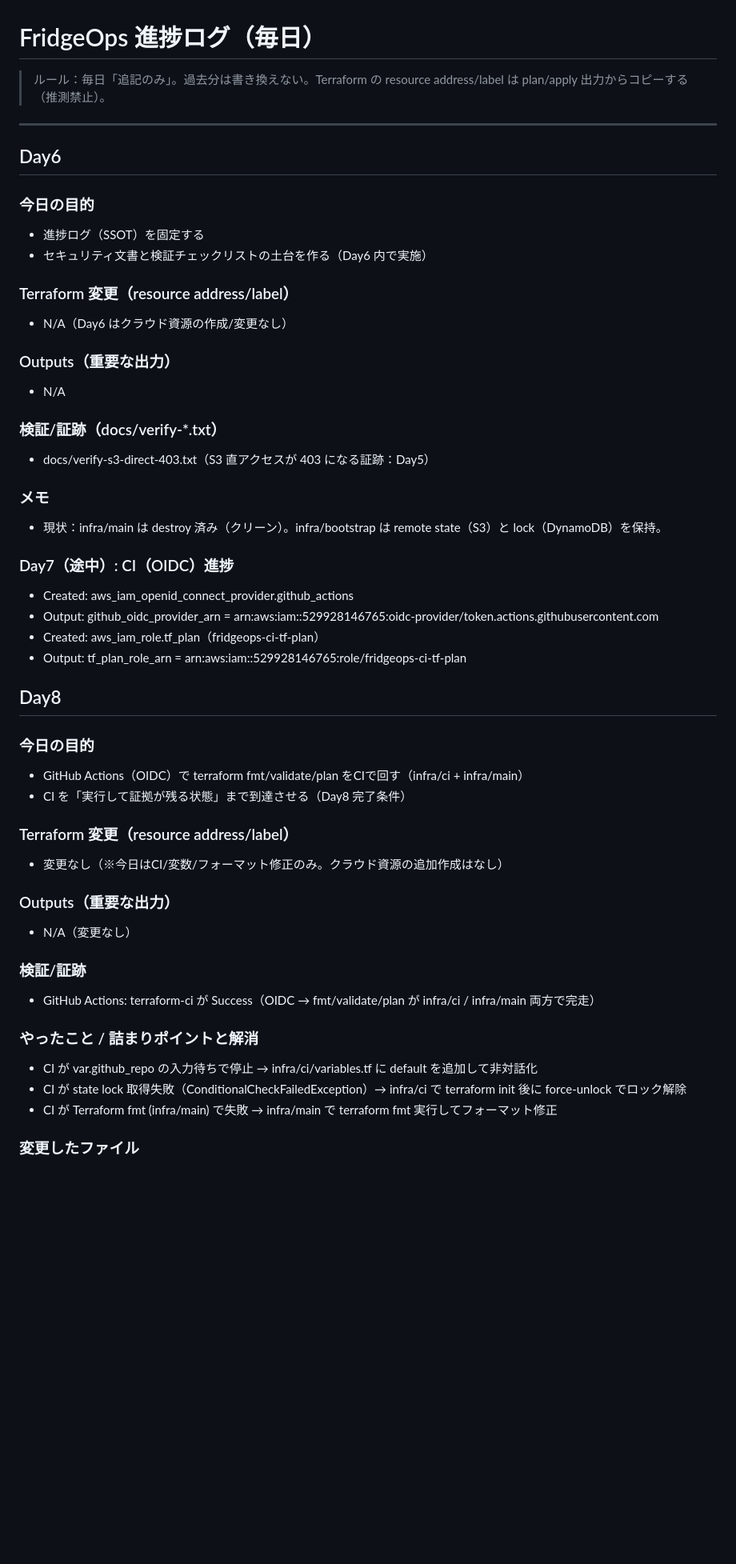
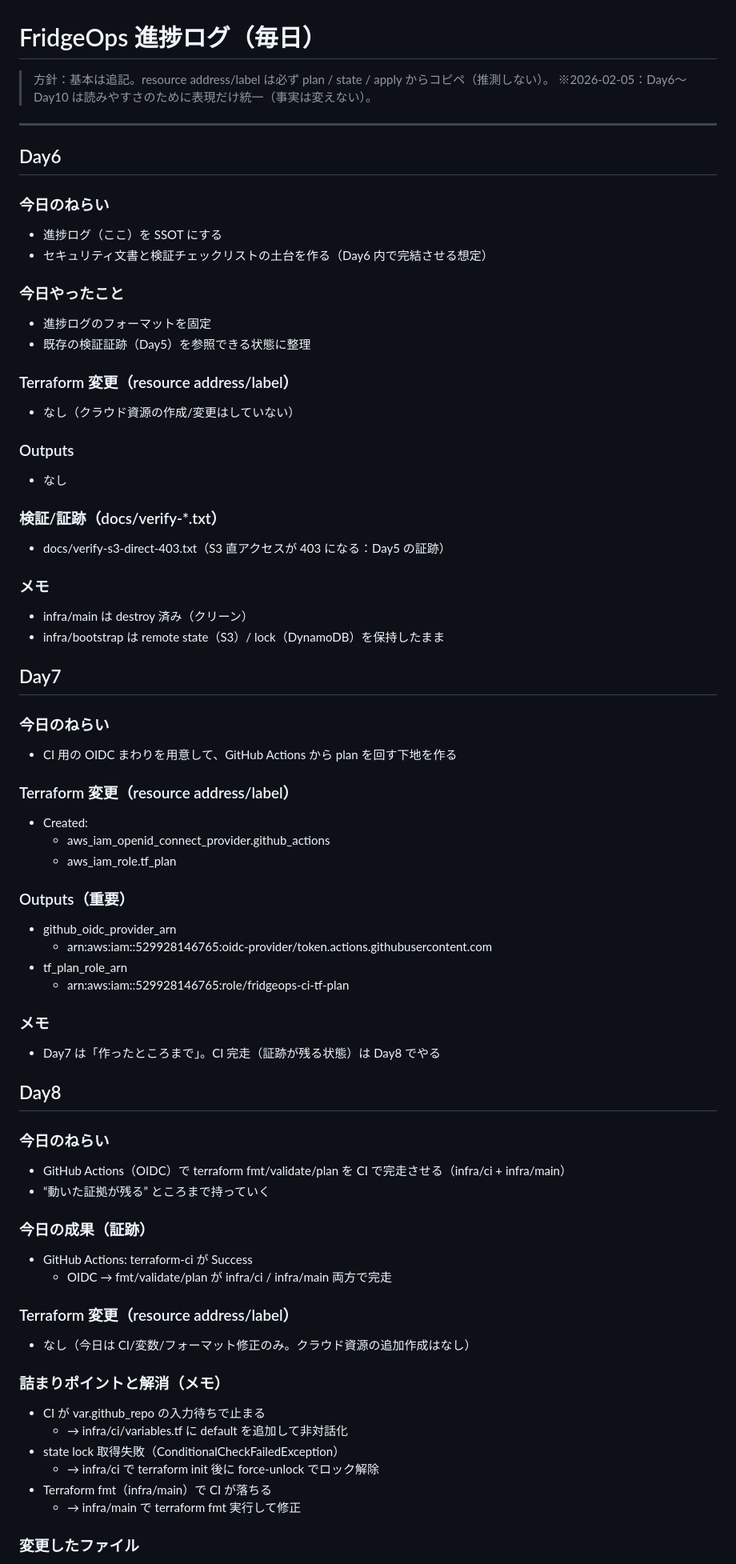
Before and after one commit to InabaTewi-111/FridgeOps, a Markdown page: docs/progress.md, the part around one of its changes. Shown at 80% size. Rendered like a GitHub page; blank space fills up the shorter version.

```diff
--- a/docs/progress.md
+++ b/docs/progress.md
@@ -1,50 +1,71 @@
 # FridgeOps 進捗ログ（毎日）
 
-> ルール：毎日「追記のみ」。過去分は書き換えない。Terraform の resource address/label は plan/apply 出力からコピーする（推測禁止）。
+> 方針：基本は追記。resource address/label は必ず plan / state / apply からコピペ（推測しない）。
+> ※2026-02-05：Day6〜Day10 は読みやすさのために表現だけ統一（事実は変えない）。
 
 ---
 
 ## Day6
-### 今日の目的
-- 進捗ログ（SSOT）を固定する
-- セキュリティ文書と検証チェックリストの土台を作る（Day6 内で実施）
+### 今日のねらい
+- 進捗ログ（ここ）を SSOT にする
+- セキュリティ文書と検証チェックリストの土台を作る（Day6 内で完結させる想定）
+
+### 今日やったこと
+- 進捗ログのフォーマットを固定
+- 既存の検証証跡（Day5）を参照できる状態に整理
 
 ### Terraform 変更（resource address/label）
-- N/A（Day6 はクラウド資源の作成/変更なし）
+- なし（クラウド資源の作成/変更はしていない）
 
-### Outputs（重要な出力）
-- N/A
+### Outputs
+- なし
 
 ### 検証/証跡（docs/verify-*.txt）
-- docs/verify-s3-direct-403.txt（S3 直アクセスが 403 になる証跡：Day5）
+- docs/verify-s3-direct-403.txt（S3 直アクセスが 403 になる：Day5 の証跡）
 
 ### メモ
-- 現状：infra/main は destroy 済み（クリーン）。infra/bootstrap は remote state（S3）と lock（DynamoDB）を保持。
+- infra/main は destroy 済み（クリーン）
+- infra/bootstrap は remote state（S3）/ lock（DynamoDB）を保持したまま
 
-### Day7（途中）: CI（OIDC）進捗
-- Created: aws_iam_openid_connect_provider.github_actions
-- Output: github_oidc_provider_arn = arn:aws:iam::529928146765:oidc-provider/token.actions.githubusercontent.com
-- Created: aws_iam_role.tf_plan（fridgeops-ci-tf-plan）
-- Output: tf_plan_role_arn = arn:aws:iam::529928146765:role/fridgeops-ci-tf-plan
-## Day8
-### 今日の目的
-- GitHub Actions（OIDC）で terraform fmt/validate/plan をCIで回す（infra/ci + infra/main）
-- CI を「実行して証拠が残る状態」まで到達させる（Day8 完了条件）
+
+## Day7
+### 今日のねらい
+- CI 用の OIDC まわりを用意して、GitHub Actions から plan を回す下地を作る
 
 ### Terraform 変更（resource address/label）
-- 変更なし（※今日はCI/変数/フォーマット修正のみ。クラウド資源の追加作成はなし）
+- Created:
+  - aws_iam_openid_connect_provider.github_actions
+  - aws_iam_role.tf_plan
 
-### Outputs（重要な出力）
-- N/A（変更なし）
+### Outputs（重要）
+- github_oidc_provider_arn
+  - arn:aws:iam::529928146765:oidc-provider/token.actions.githubusercontent.com
+- tf_plan_role_arn
+  - arn:aws:iam::529928146765:role/fridgeops-ci-tf-plan
 
-### 検証/証跡
-- GitHub Actions: terraform-ci が Success（OIDC → fmt/validate/plan が infra/ci / infra/main 両方で完走）
+### メモ
+- Day7 は「作ったところまで」。CI 完走（証跡が残る状態）は Day8 でやる
 
-### やったこと / 詰まりポイントと解消
-- CI が var.github_repo の入力待ちで停止 → infra/ci/variables.tf に default を追加して非対話化
-- CI が state lock 取得失敗（ConditionalCheckFailedException）→ infra/ci で terraform init 後に force-unlock
-でロック解除
-- CI が Terraform fmt (infra/main) で失敗 → infra/main で terraform fmt 実行してフォーマット修正
+
+## Day8
+### 今日のねらい
+- GitHub Actions（OIDC）で terraform fmt/validate/plan を CI で完走させる（infra/ci + infra/main）
+- “動いた証拠が残る” ところまで持っていく
+
+### 今日の成果（証跡）
+- GitHub Actions: terraform-ci が Success
+  - OIDC → fmt/validate/plan が infra/ci / infra/main 両方で完走
+
+### Terraform 変更（resource address/label）
+- なし（今日は CI/変数/フォーマット修正のみ。クラウド資源の追加作成はなし）
+
+### 詰まりポイントと解消（メモ）
+- CI が var.github_repo の入力待ちで止まる
+  - → infra/ci/variables.tf に default を追加して非対話化
+- state lock 取得失敗（ConditionalCheckFailedException）
+  - → infra/ci で terraform init 後に force-unlock でロック解除
+- Terraform fmt（infra/main）で CI が落ちる
+  - → infra/main で terraform fmt 実行して修正
 
 ### 変更したファイル
 - infra/ci/variables.tf（github_repo に default 追加）
```
Also changed, not shown: other parts of docs/progress.md (+50 -29 lines).
